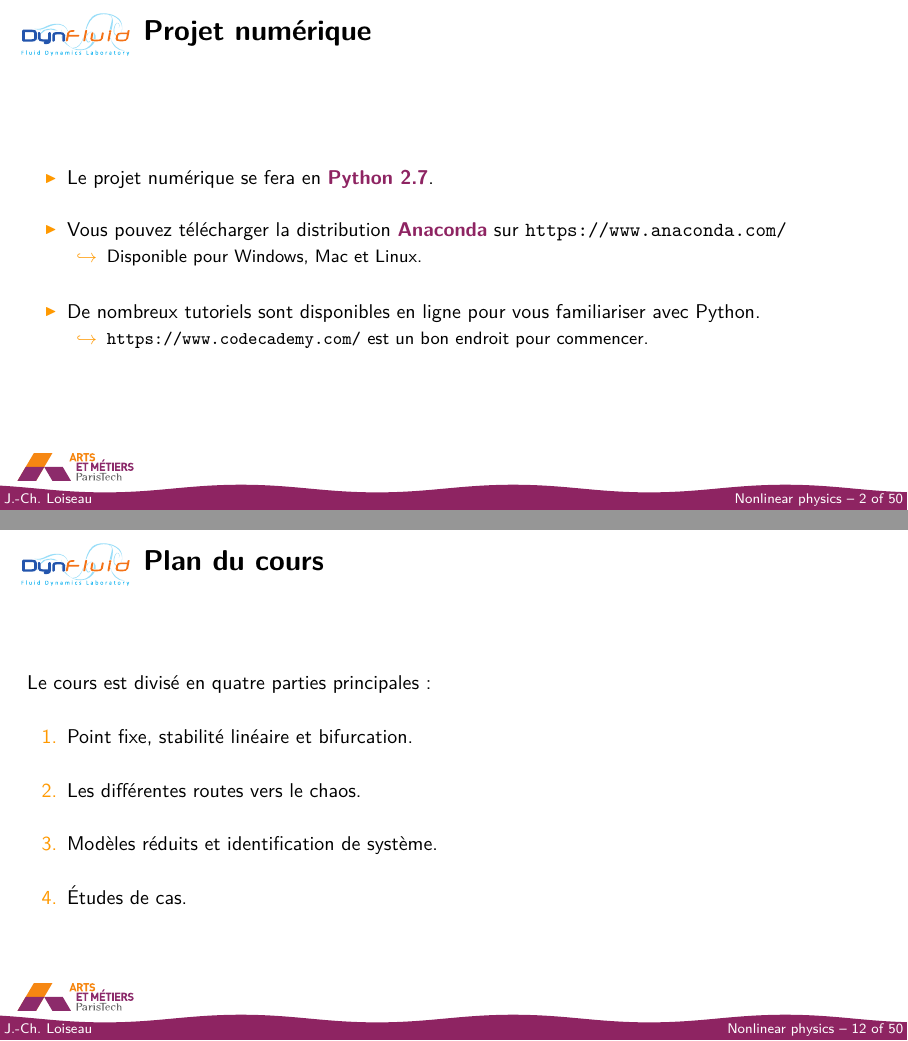
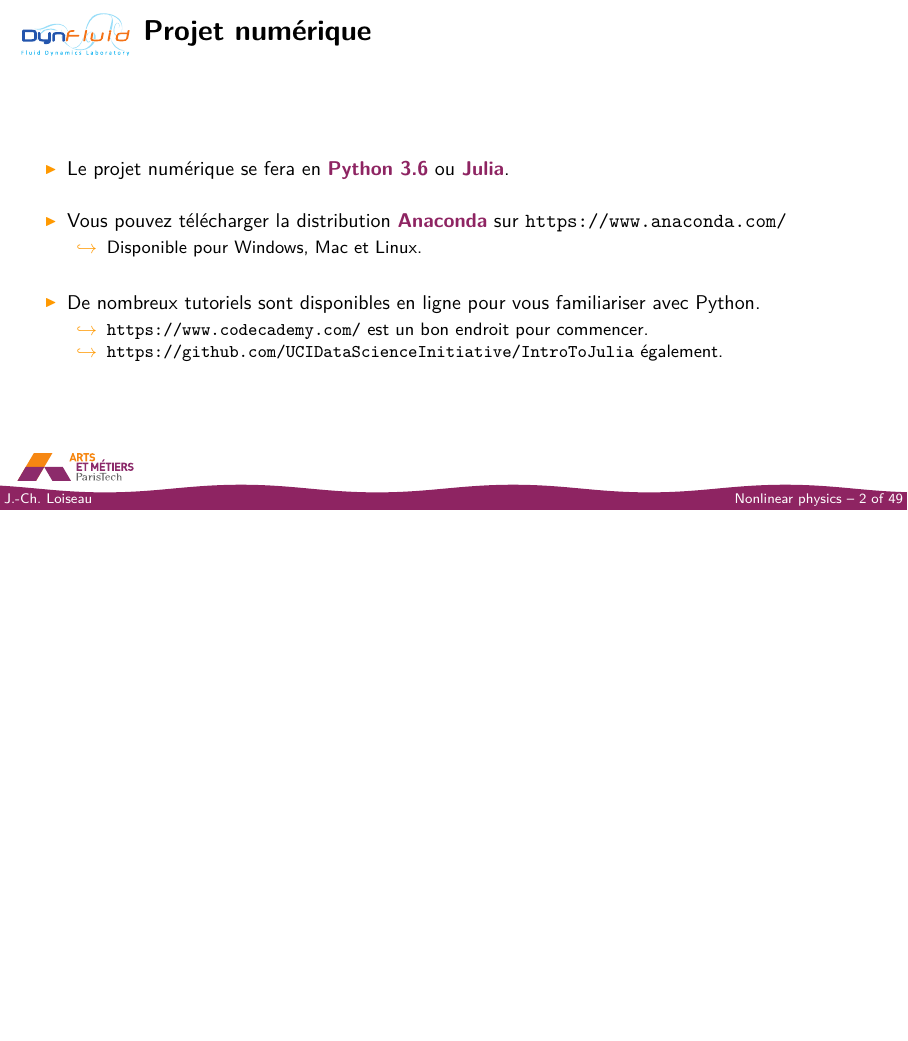
Before and after one commit to 5l1v3r1/Nonlinear_Physics, LaTeX slides (Lecture_1/Slides/slides.tex): pages 3 and 13 of 51 before the commit and page 3 of 50 after it, the two joined at a grey line, the shorter picture padded with empty space. The pictures show the PDF file Lecture_1/Slides/slides.pdf that the author committed with the source.

Commit message:
Updated Lecture 1

```diff
--- a/Lecture_1/Slides/slides.tex
+++ b/Lecture_1/Slides/slides.tex
@@ -93,7 +93,7 @@
 \begin{frame}[t, c]{Projet numérique}{}
 
 	\begin{itemize}
-		\item Le projet numérique se fera en \alert{\textbf{Python 2.7}}.
+		\item Le projet numérique se fera en \alert{\textbf{Python 3.6}} ou \alert{\textbf{Julia}}.
 
 		\bigskip
 
@@ -107,6 +107,7 @@
 		\item De nombreux tutoriels sont disponibles en ligne pour vous familiariser avec Python.
 		\begin{itemize}
 			\item[$\hookrightarrow$] \url{https://www.codecademy.com/} est un bon endroit pour commencer.
+			\item[$\hookrightarrow$] \url{https://github.com/UCIDataScienceInitiative/IntroToJulia} également.
 		\end{itemize}
 
 	\end{itemize}
@@ -288,22 +289,6 @@
 	\end{itemize}
 
 		\vspace{1cm}
-\end{frame}
-
-\begin{frame}[t, c]{Plan du cours}{}
-	Le cours est divisé en quatre parties principales :
-	\bigskip
-	\begin{enumerate}
-		\item Point fixe, stabilité linéaire et bifurcation.
-		\bigskip
-		\item Les différentes routes vers le chaos.
-		\bigskip
-		\item Modèles réduits et identification de système.
-		\bigskip
-		\item \'Etudes de cas.
-	\end{enumerate}
-
-	\vspace{1cm}
 \end{frame}
 
 
```
Also changed, not shown: Lecture_1/Slides/slides.pdf, Lecture_1/Slides/slides.tex (2 more changed lines).
